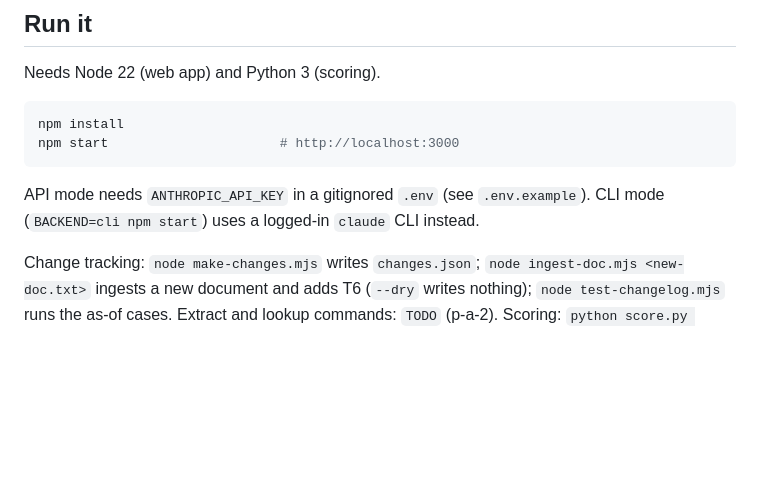
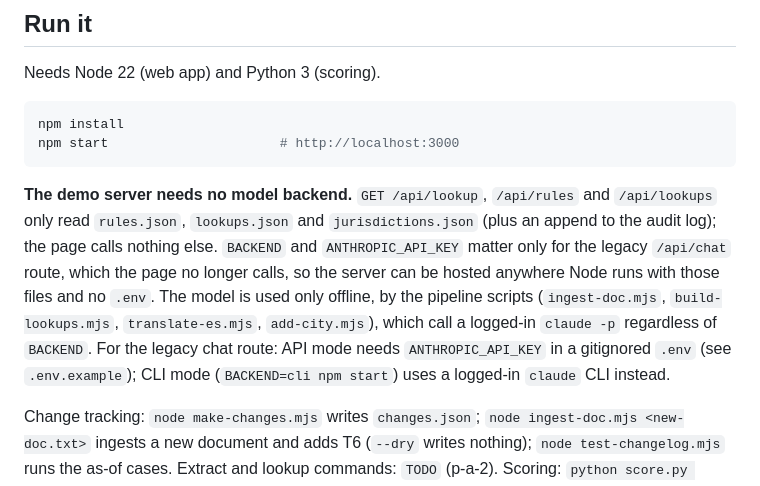
Before and after one commit to stellalaird/rental-housing-law-navigator, a Markdown page: README.md, the part around the change. GitHub-like rendering; blank space fills up the shorter version.

````diff
--- a/README.md
+++ b/README.md
@@ -61,7 +61,7 @@ npm install
 npm start                      # http://localhost:3000
 ```
 
-API mode needs `ANTHROPIC_API_KEY` in a gitignored `.env` (see `.env.example`). CLI mode (`BACKEND=cli npm start`) uses a logged-in `claude` CLI instead.
+**The demo server needs no model backend.** `GET /api/lookup`, `/api/rules` and `/api/lookups` only read `rules.json`, `lookups.json` and `jurisdictions.json` (plus an append to the audit log); the page calls nothing else. `BACKEND` and `ANTHROPIC_API_KEY` matter only for the legacy `/api/chat` route, which the page no longer calls, so the server can be hosted anywhere Node runs with those files and no `.env`. The model is used only offline, by the pipeline scripts (`ingest-doc.mjs`, `build-lookups.mjs`, `translate-es.mjs`, `add-city.mjs`), which call a logged-in `claude -p` regardless of `BACKEND`. For the legacy chat route: API mode needs `ANTHROPIC_API_KEY` in a gitignored `.env` (see `.env.example`); CLI mode (`BACKEND=cli npm start`) uses a logged-in `claude` CLI instead.
 
 Change tracking: `node make-changes.mjs` writes `changes.json`; `node ingest-doc.mjs <new-doc.txt>` ingests a new document and adds T6 (`--dry` writes nothing); `node test-changelog.mjs` runs the as-of cases. Extract and lookup commands: `TODO` (p-a-2). Scoring: `python score.py <args>` (the organisers' script, dev key).
 
````
Also changed, not shown: HOUR16.md (+8 -2 lines).
